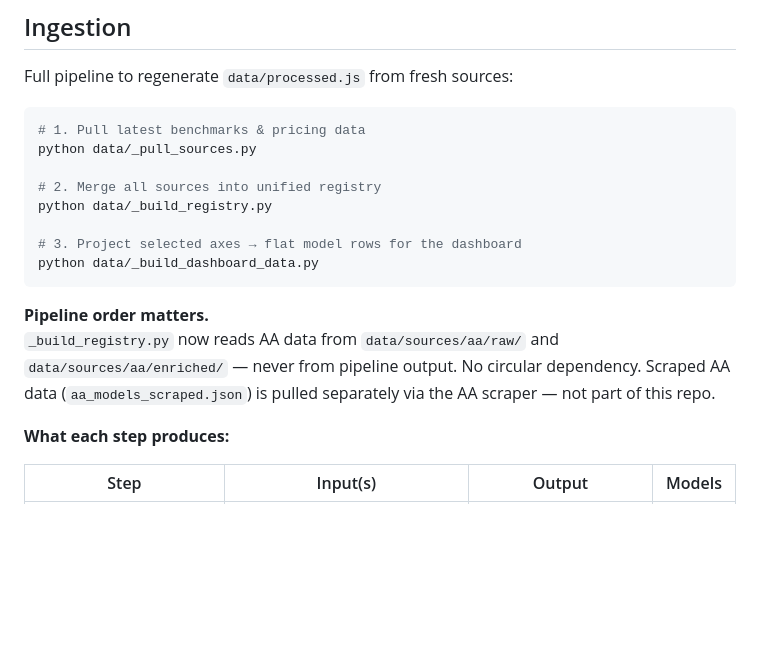
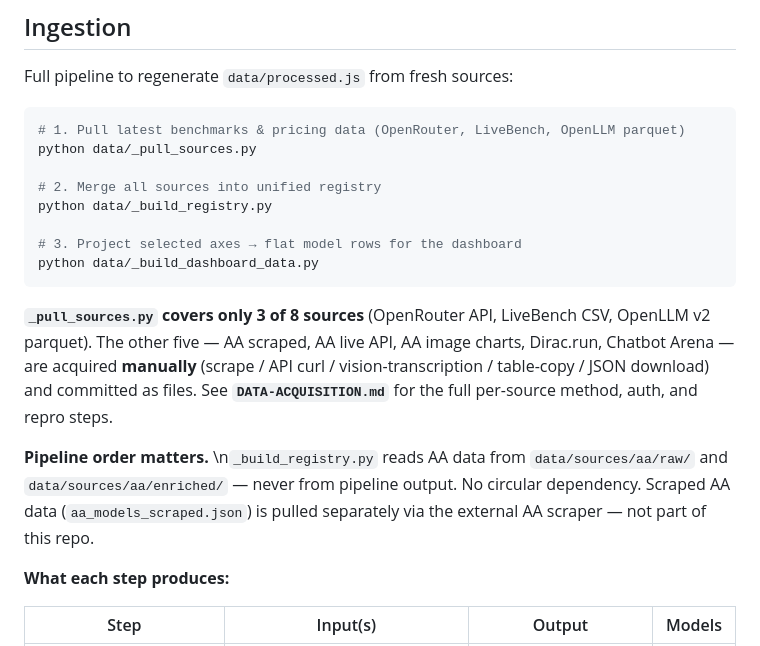
Before and after one commit to Nirvaxstiel/artificialanalysis-at-home, a Markdown page: README.md, the part around the change. GitHub-like rendering; blank space fills up the shorter version.

````diff
--- a/README.md
+++ b/README.md
@@ -114,7 +114,7 @@ Code: do whatever you want.
 Full pipeline to regenerate `data/processed.js` from fresh sources:
 
 ```bash
-# 1. Pull latest benchmarks & pricing data
+# 1. Pull latest benchmarks & pricing data (OpenRouter, LiveBench, OpenLLM parquet)
 python data/_pull_sources.py
 
 # 2. Merge all sources into unified registry
@@ -124,9 +124,10 @@ python data/_build_registry.py
 python data/_build_dashboard_data.py
 ```
 
-**Pipeline order matters.**
-`_build_registry.py` now reads AA data from `data/sources/aa/raw/` and `data/sources/aa/enriched/` — never from pipeline output. No circular dependency.
-Scraped AA data (`aa_models_scraped.json`) is pulled separately via the AA scraper — not part of this repo.
+**`_pull_sources.py` covers only 3 of 8 sources** (OpenRouter API, LiveBench CSV, OpenLLM v2 parquet). The other five — AA scraped, AA live API, AA image charts, Dirac.run, Chatbot Arena — are acquired **manually** (scrape / API curl / vision-transcription / table-copy / JSON download) and committed as files. See **`DATA-ACQUISITION.md`** for the full per-source method, auth, and repro steps.
+
+**Pipeline order matters.**  \n`_build_registry.py` reads AA data from `data/sources/aa/raw/` and `data/sources/aa/enriched/` — never from pipeline output. No circular dependency.
+Scraped AA data (`aa_models_scraped.json`) is pulled separately via the external AA scraper — not part of this repo.
 
 **What each step produces:**
 
````
Also changed, not shown: DATA-ACQUISITION.md (added, +88 -0 lines), LLM Provider Pricing Analysis.md (+1 -0 lines).
